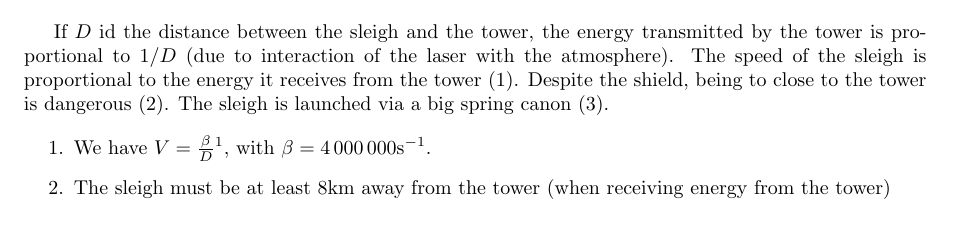
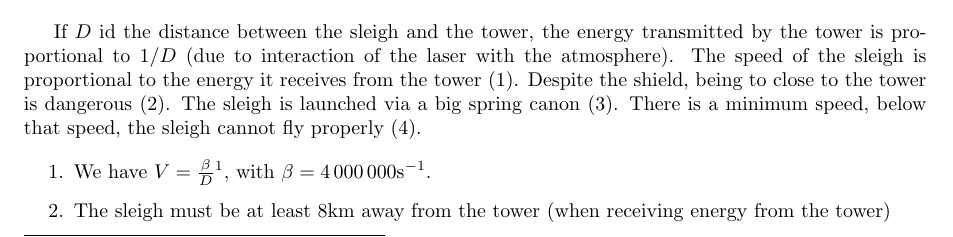
Before and after one commit to MICS-Lab/Enigmas-Xmas2023, a LaTeX document (enigmas/07enigma.tex): part of page 1 of 2, cut so that both start at the same text. Compiled offline with pdfLaTeX.

Commit message:
min speed in text + ref

```diff
--- a/enigmas/07enigma.tex
+++ b/enigmas/07enigma.tex
@@ -39,6 +39,7 @@
 	The speed of the sleigh is proportional to the energy it receives from the tower (1).
 	Despite the shield, being to close to the tower is dangerous (2).
 	The sleigh is launched via a big spring canon (3).
+	There is a minimum speed, below that speed, the sleigh cannot fly properly (4).
 
 	\begin{enumerate}
 		\item We have $V = \frac{\beta}{D}$\footnote{With $V$ in m/s and $D$ in m (meters).}, with $\beta=4\,000\,000$s$ ^{-1}$.
```
